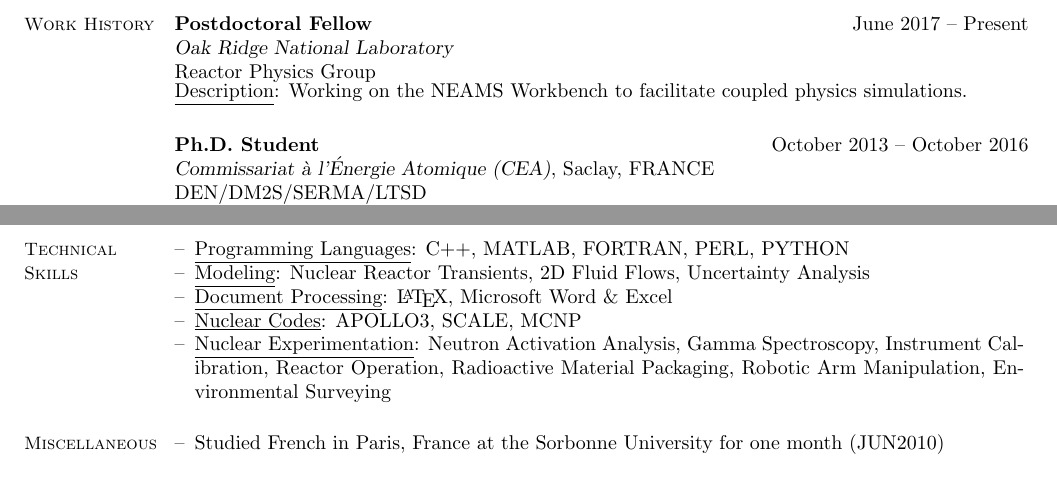
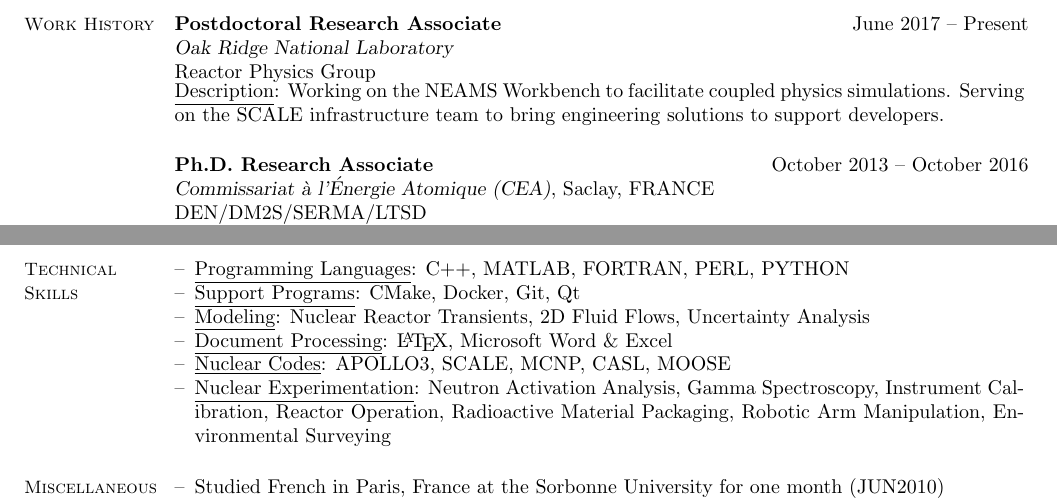
Before and after one commit to kevindugan/ResumeTemplate, a LaTeX CV (main.tex): two parts of pages 2 and 3 of 3, joined at a grey line, cut so that both start at the same text. Compiled offline with pdfLaTeX.

Commit message:
Updating information

```diff
--- a/main.tex
+++ b/main.tex
@@ -3,7 +3,7 @@
 \usepackage[dvipsnames]{xcolor}
 
 \name{Kevin Dugan}
-\updated{March 2018}
+\updated{September 2018}
 
 \begin{document}
 \maketitle
@@ -111,15 +111,15 @@
 %%%%%%%%%%%%%%%%%%%%%%%%%%%%%%%%%%%%%%%%%%%%%%%%%%%%%%%%%%%%%%%%%%%%%%%%%%%%%%%%%%%%%%%%
 \section{Work History}
 \datedContentDescription{
-	\textbf{Postdoctoral Fellow} \\
+	\textbf{Postdoctoral Research Associate} \\
 	\textsl{Oak Ridge National Laboratory} \\
 	Reactor Physics Group
 }{June 2017 -- Present}{
-	Working on the NEAMS Workbench to facilitate coupled physics simulations.
+	Working on the NEAMS Workbench to facilitate coupled physics simulations. Serving on the SCALE infrastructure team to bring engineering solutions to support developers.
 }
 
 \datedContentDescription{
-	\textbf{Ph.D. Student} \\
+	\textbf{Ph.D. Research Associate} \\
 	\textsl{Commissariat \`a l'\'Energie Atomique (CEA)}, Saclay, FRANCE \\
 	DEN/DM2S/SERMA/LTSD
 }{October 2013 -- October 2016}{
@@ -206,9 +206,10 @@
 \content{
 	\begin{list2}
 		\item \underline{Programming Languages}: C++, MATLAB, FORTRAN, PERL, PYTHON
+		\item \underline{Support Programs}: CMake, Docker, Git, Qt
 		\item \underline{Modeling}: Nuclear Reactor Transients, 2D Fluid Flows, Uncertainty Analysis
 		\item \underline{Document Processing}: \LaTeX, Microsoft Word \& Excel
-		\item \underline{Nuclear Codes}: APOLLO3, SCALE, MCNP
+		\item \underline{Nuclear Codes}: APOLLO3, SCALE, MCNP, CASL, MOOSE
 		\item \underline{Nuclear Experimentation}: Neutron Activation Analysis, Gamma Spectroscopy, Instrument Calibration, Reactor Operation, Radioactive Material Packaging, Robotic Arm Manipulation, Environmental Surveying
 	\end{list2}
 }
```
